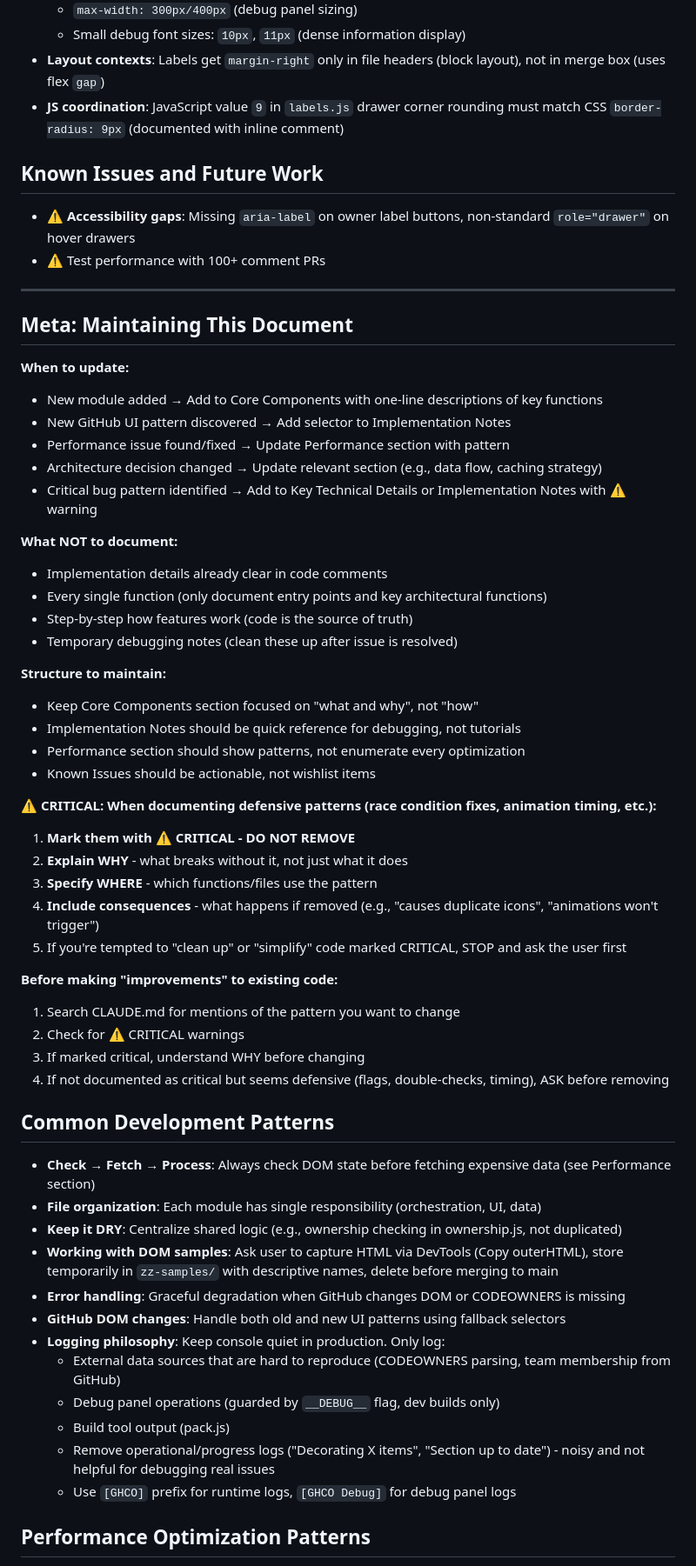
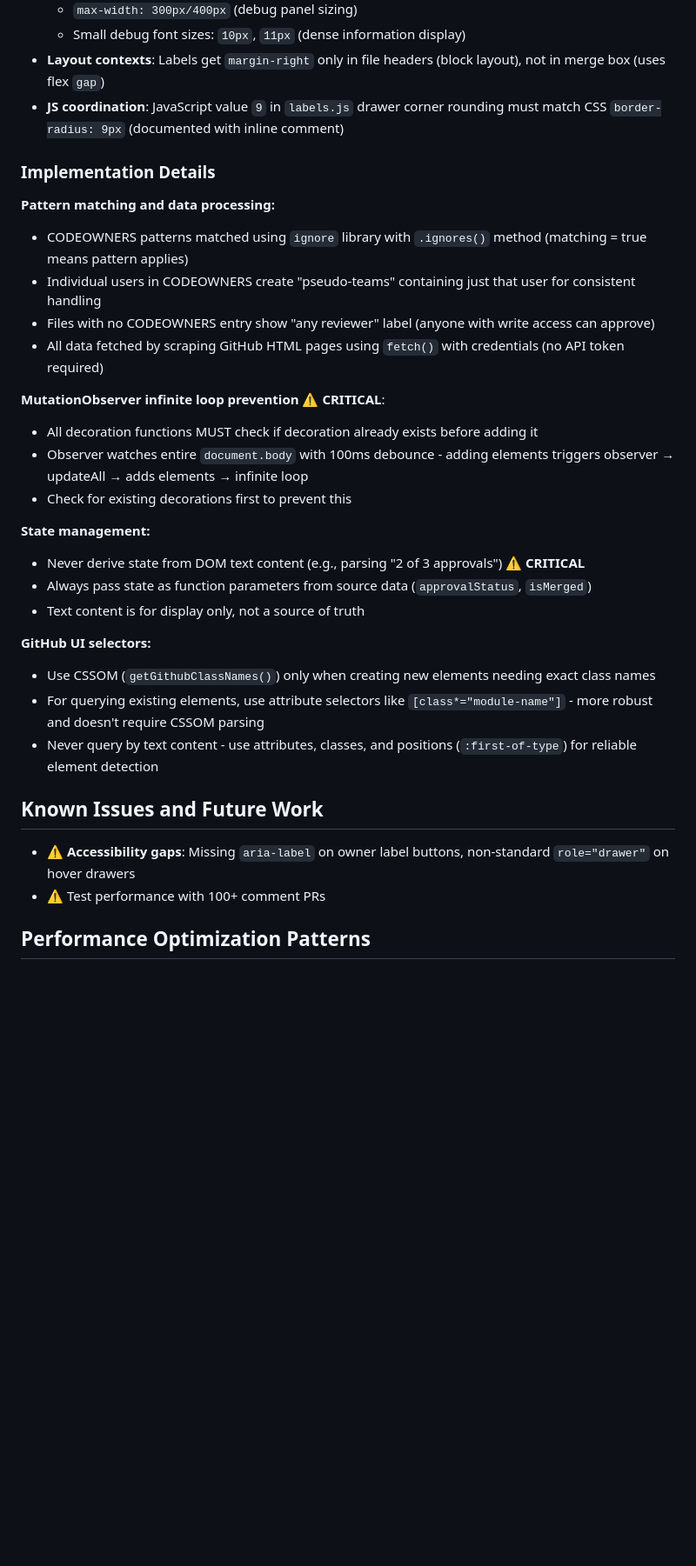
Before and after one commit to TombWater/github-codeowners, a Markdown page: CLAUDE.md, the part around the change printed below. Shown: that part at 87% size. Drawn GitHub-style; blank space fills up the shorter version.

Commit message:
Remove redundancy in CLAUDE.md

```diff
--- a/CLAUDE.md
+++ b/CLAUDE.md
@@ -309,61 +272,33 @@ npm run zip
 - **Layout contexts**: Labels get `margin-right` only in file headers (block layout), not in merge box (uses flex `gap`)
 - **JS coordination**: JavaScript value `9` in `labels.js` drawer corner rounding must match CSS `border-radius: 9px` (documented with inline comment)
 
+### Implementation Details
+
+**Pattern matching and data processing:**
+- CODEOWNERS patterns matched using `ignore` library with `.ignores()` method (matching = true means pattern applies)
+- Individual users in CODEOWNERS create "pseudo-teams" containing just that user for consistent handling
+- Files with no CODEOWNERS entry show "any reviewer" label (anyone with write access can approve)
+- All data fetched by scraping GitHub HTML pages using `fetch()` with credentials (no API token required)
+
+**MutationObserver infinite loop prevention** ⚠️ **CRITICAL**:
+- All decoration functions MUST check if decoration already exists before adding it
+- Observer watches entire `document.body` with 100ms debounce - adding elements triggers observer → updateAll → adds elements → infinite loop
+- Check for existing decorations first to prevent this
+
+**State management:**
+- Never derive state from DOM text content (e.g., parsing "2 of 3 approvals") ⚠️ **CRITICAL**
+- Always pass state as function parameters from source data (`approvalStatus`, `isMerged`)
+- Text content is for display only, not a source of truth
+
+**GitHub UI selectors:**
+- Use CSSOM (`getGithubClassNames()`) only when creating new elements needing exact class names
+- For querying existing elements, use attribute selectors like `[class*="module-name"]` - more robust and doesn't require CSSOM parsing
+- Never query by text content - use attributes, classes, and positions (`:first-of-type`) for reliable element detection
+
 ## Known Issues and Future Work
 
 - ⚠️ **Accessibility gaps**: Missing `aria-label` on owner label buttons, non-standard `role="drawer"` on hover drawers
 - ⚠️ Test performance with 100+ comment PRs
-
----
-
-## Meta: Maintaining This Document
-
-**When to update:**
-- New module added → Add to Core Components with one-line descriptions of key functions
-- New GitHub UI pattern discovered → Add selector to Implementation Notes
-- Performance issue found/fixed → Update Performance section with pattern
-- Architecture decision changed → Update relevant section (e.g., data flow, caching strategy)
-- Critical bug pattern identified → Add to Key Technical Details or Implementation Notes with ⚠️ warning
-
-**What NOT to document:**
-- Implementation details already clear in code comments
-- Every single function (only document entry points and key architectural functions)
-- Step-by-step how features work (code is the source of truth)
-- Temporary debugging notes (clean these up after issue is resolved)
-
-**Structure to maintain:**
-- Keep Core Components section focused on "what and why", not "how"
-- Implementation Notes should be quick reference for debugging, not tutorials
-- Performance section should show patterns, not enumerate every optimization
-- Known Issues should be actionable, not wishlist items
-
-**⚠️ CRITICAL: When documenting defensive patterns (race condition fixes, animation timing, etc.):**
-1. **Mark them with ⚠️ CRITICAL - DO NOT REMOVE**
-2. **Explain WHY** - what breaks without it, not just what it does
-3. **Specify WHERE** - which functions/files use the pattern
-4. **Include consequences** - what happens if removed (e.g., "causes duplicate icons", "animations won't trigger")
-5. If you're tempted to "clean up" or "simplify" code marked CRITICAL, STOP and ask the user first
-
-**Before making "improvements" to existing code:**
-1. Search CLAUDE.md for mentions of the pattern you want to change
-2. Check for ⚠️ CRITICAL warnings
-3. If marked critical, understand WHY before changing
-4. If not documented as critical but seems defensive (flags, double-checks, timing), ASK before removing
-
-## Common Development Patterns
-
-- **Check → Fetch → Process**: Always check DOM state before fetching expensive data (see Performance section)
-- **File organization**: Each module has single responsibility (orchestration, UI, data)
-- **Keep it DRY**: Centralize shared logic (e.g., ownership checking in ownership.js, not duplicated)
-- **Working with DOM samples**: Ask user to capture HTML via DevTools (Copy outerHTML), store temporarily in `zz-samples/` with descriptive names, delete before merging to main
-- **Error handling**: Graceful degradation when GitHub changes DOM or CODEOWNERS is missing
-- **GitHub DOM changes**: Handle both old and new UI patterns using fallback selectors
-- **Logging philosophy**: Keep console quiet in production. Only log:
-  - External data sources that are hard to reproduce (CODEOWNERS parsing, team membership from GitHub)
-  - Debug panel operations (guarded by `__DEBUG__` flag, dev builds only)
-  - Build tool output (pack.js)
-  - Remove operational/progress logs ("Decorating X items", "Section up to date") - noisy and not helpful for debugging real issues
-  - Use `[GHCO]` prefix for runtime logs, `[GHCO Debug]` for debug panel logs
 
 ## Performance Optimization Patterns
 
```
Also changed, not shown: other parts of CLAUDE.md (+42 -43 lines).
